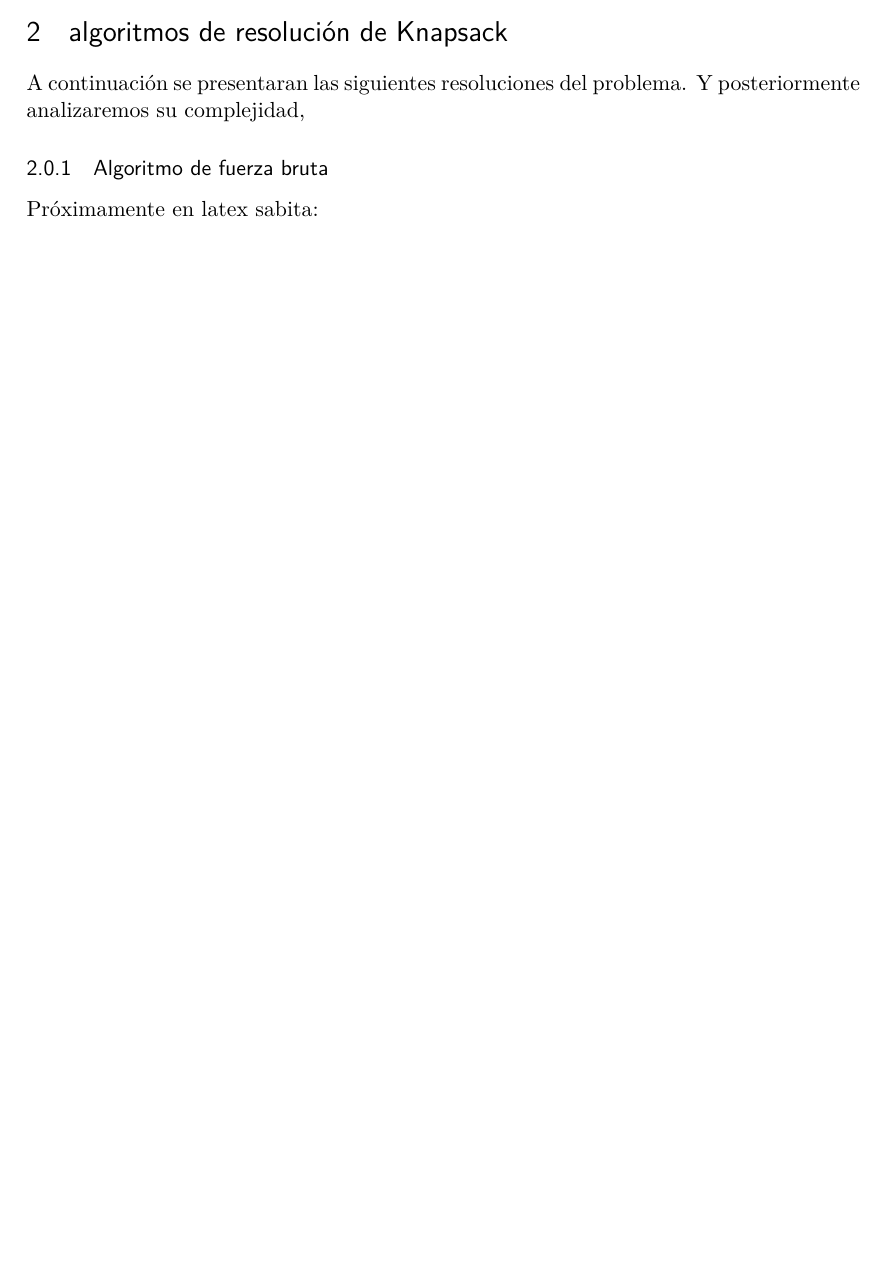
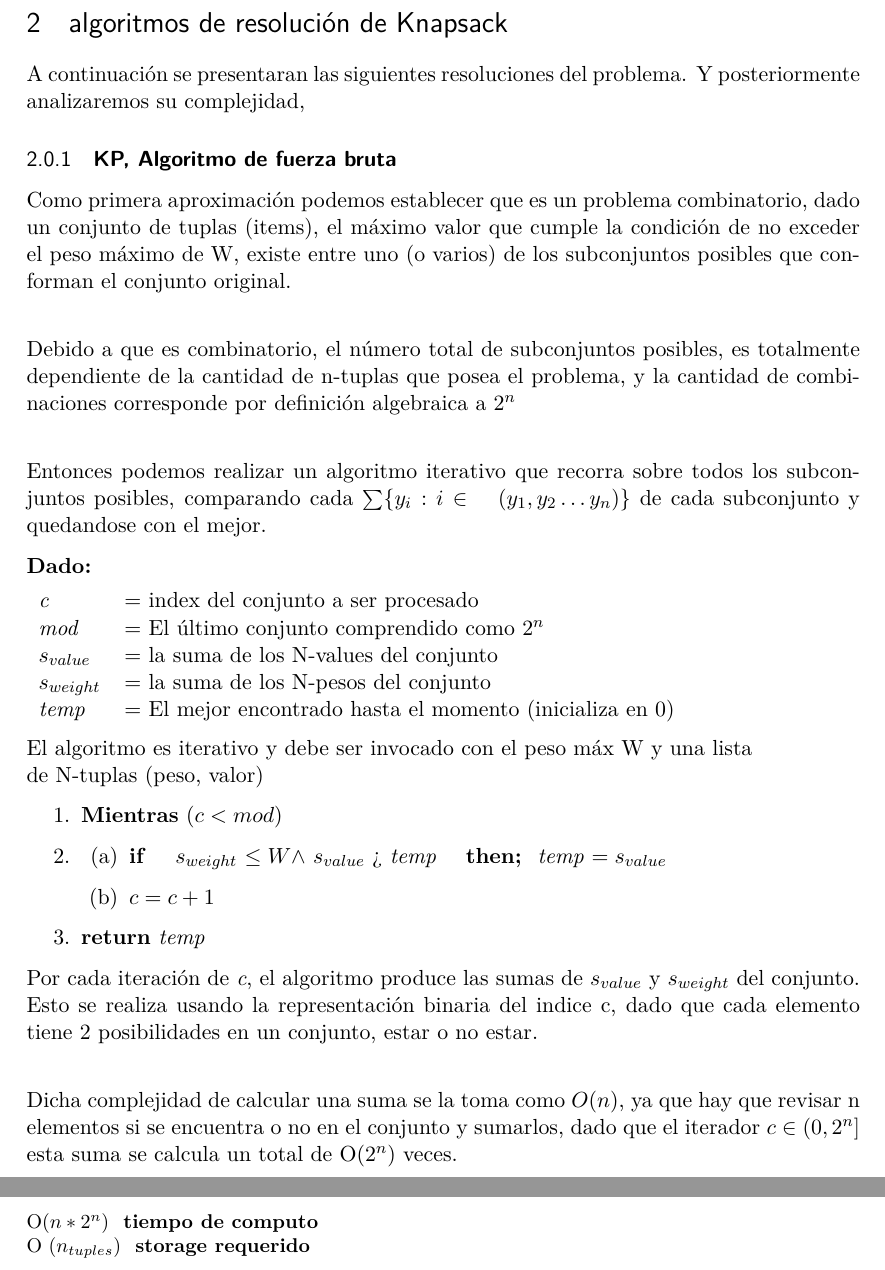
Before and after one commit to iglosiggio/algo3-tp1, a LaTeX document (mochila.tex): part of page 2 of 2 before the commit and two parts of pages 3 and 4 of 4 after it, the two joined at a grey line, cut so that both start at the same text, the shorter picture padded with empty space. Compiled offline with pdfLaTeX.

Commit message:
added fuerza bruta, dynamic en coming soon

```diff
--- a/mochila.tex
+++ b/mochila.tex
@@ -163,9 +165,50 @@ Para cada algoritmo planteado entonces se buscará resolver las siguientes pregu
 
 A continuación se presentaran las siguientes resoluciones del problema. Y posteriormente analizaremos su complejidad,
 
-\subsubsection{Algoritmo de fuerza bruta}
+\subsubsection{\textbf{KP, Algoritmo de fuerza bruta}}
 
-Próximamente en latex sabita:
+Como primera aproximación podemos establecer que es un problema combinatorio, dado un conjunto de tuplas (items),
+el máximo valor que cumple la condición de no exceder el peso máximo de W, existe entre uno (o varios) de los
+subconjuntos posibles que conforman el conjunto original. \\
+
+Debido a que es combinatorio, el número total de subconjuntos posibles, es totalmente dependiente de la
+cantidad de n-tuplas que posea el problema, y la cantidad de combinaciones corresponde por definición algebraica a $2^n$  \\
+
+Entonces podemos realizar un algoritmo iterativo que recorra sobre todos los subconjuntos posibles, comparando cada $\sum \{ y_i : i \in  \quad (y_1, y_2 \dots y_n)\}$ de cada subconjunto y quedandose con el mejor.
+
+\textbf{Dado:}
+
+\begin{tabular}{l l}
+    \textit{c} & = index del conjunto a ser procesado \\
+    \textit{mod} & = El último conjunto comprendido como $2^n$ \\
+    \textit{$s_{value}$} & = la suma de los N-values del conjunto \\
+    \textit{$s_{weight}$} & = la suma de los N-pesos del conjunto \\
+    \textit{temp} & = El mejor encontrado hasta el momento (inicializa en 0) \\
+\end{tabular}
+
+
+El algoritmo es iterativo y debe ser invocado con el peso máx W  y una lista \\ de N-tuplas (peso, valor)
+
+\begin{enumerate}
+	\item \textbf{Mientras} $(c < mod)$
+
+	\item   \begin{enumerate}
+	             \item \textbf{if} \quad \textit{$s_{weight}$} $\le  W \land$ \textit{$s_{value}$}  > \textit{temp}  \quad \textbf{then; } \textit{temp} $ = s_{value} $
+	             \item $c = c + 1$
+	        \end{enumerate}
+
+    \item \textbf{return} \textit{temp}
+\end{enumerate}
+
+
+
+Por cada iteración de \textit{c}, el algoritmo produce las sumas de \textit{$s_{value}$} y \textit{$s_{weight}$} del conjunto. Esto se realiza usando la representación binaria del indice c, dado que cada elemento tiene 2 posibilidades en un conjunto, estar o no estar. \\
+
+Dicha complejidad de calcular una suma se la toma como $O(n)$, ya que hay que revisar n elementos si se encuentra o no en el conjunto y sumarlos, dado que el iterador $c \in (0,2^n]$ esta suma se calcula un total de O($2^n$) veces.
+
+\small O($n * 2^n$) \textbf{ tiempo de computo}  \\
+\small O ($n_{tuples}$) \textbf{ storage requerido} \\
+
 
 
 
```
Also changed, not shown: mochila.tex (2 more changed lines).
